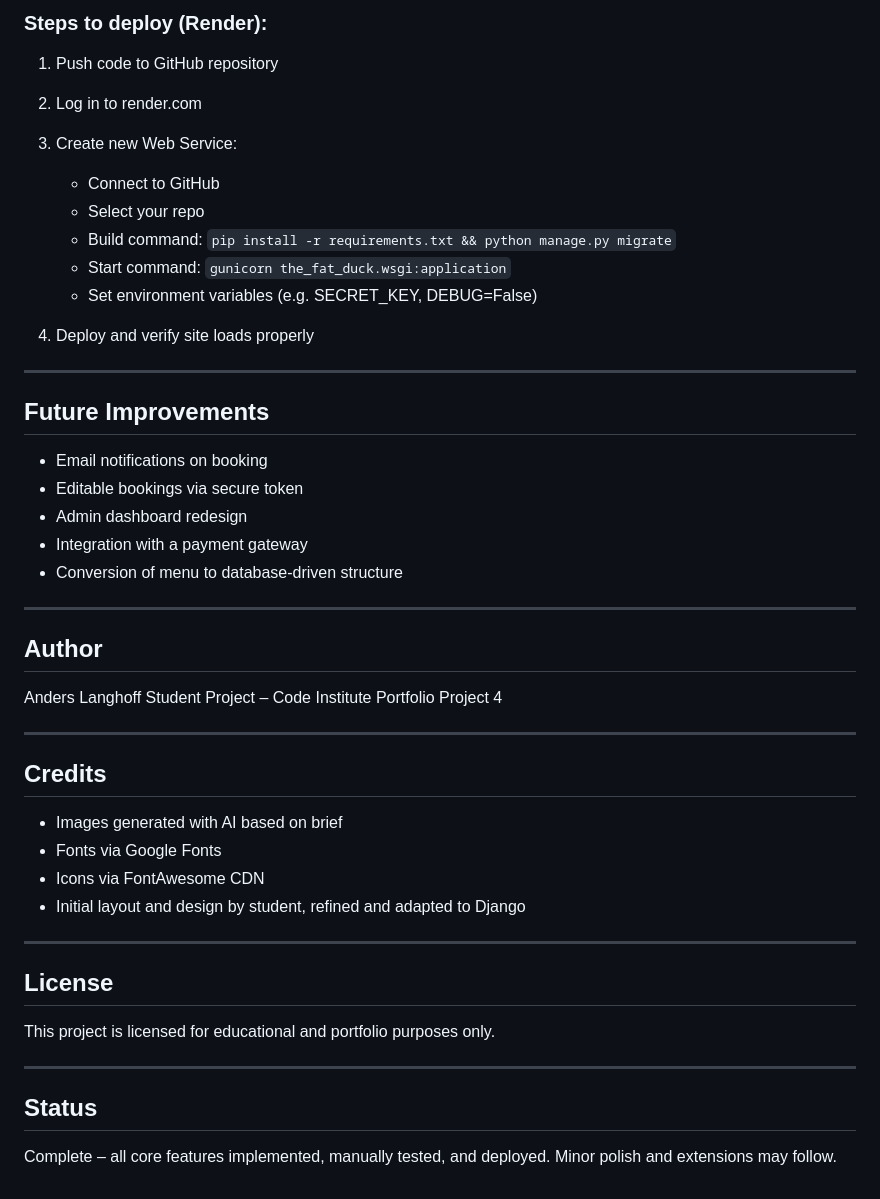
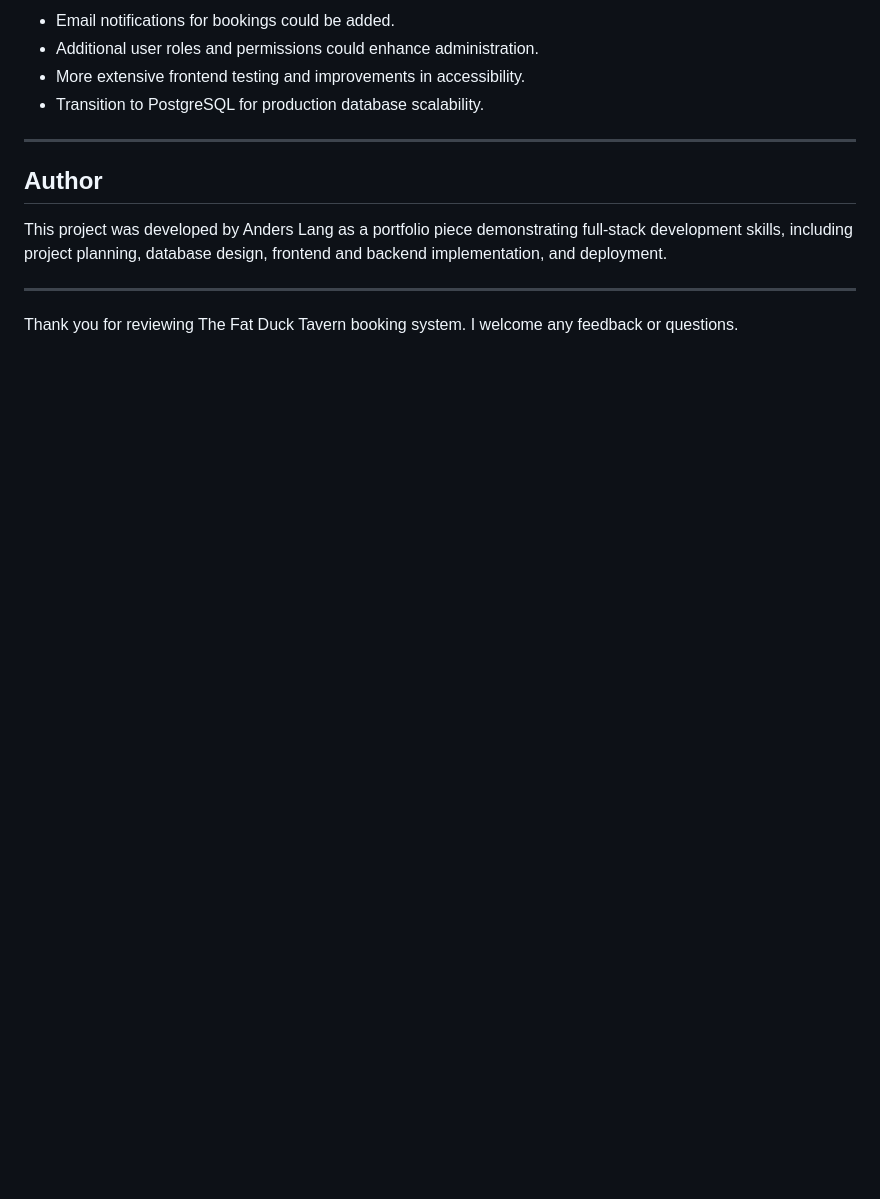
Before and after one commit to AndyLang81/the_fat_duck, a Markdown page: readme.md, the part around the change printed below. Drawn GitHub-style; blank space fills up the shorter version.

```diff
--- a/readme.md
+++ b/readme.md
@@ -98,50 +120,14 @@ A full-stack web application built with Django for a fictional medieval-style re
-### Steps to deploy (Render):
-
-1. Push code to GitHub repository
-2. Log in to render.com
-3. Create new Web Service:
-
-   * Connect to GitHub
-   * Select your repo
-   * Build command: `pip install -r requirements.txt && python manage.py migrate`
-   * Start command: `gunicorn the_fat_duck.wsgi:application`
-   * Set environment variables (e.g. SECRET\_KEY, DEBUG=False)
-4. Deploy and verify site loads properly
-
----
-
-## Future Improvements
-
-* Email notifications on booking
-* Editable bookings via secure token
-* Admin dashboard redesign
-* Integration with a payment gateway
-* Conversion of menu to database-driven structure
+* Email notifications for bookings could be added.
+* Additional user roles and permissions could enhance administration.
+* More extensive frontend testing and improvements in accessibility.
+* Transition to PostgreSQL for production database scalability.
 
 ---
 
 ## Author
 
-Anders Langhoff
-Student Project – Code Institute Portfolio Project 4
+This project was developed by Anders Lang as a portfolio piece demonstrating full-stack development skills, including project planning, database design, frontend and backend implementation, and deployment.
 
 ---
 
-## Credits
-
-* Images generated with AI based on brief
-* Fonts via Google Fonts
-* Icons via FontAwesome CDN
-* Initial layout and design by student, refined and adapted to Django
-
----
-
-## License
-
-This project is licensed for educational and portfolio purposes only.
-
----
-
-## Status
-
-Complete – all core features implemented, manually tested, and deployed. Minor polish and extensions may follow.
+Thank you for reviewing The Fat Duck Tavern booking system. I welcome any feedback or questions.
```
Also changed, not shown: other parts of readme.md (+96 -74 lines).
